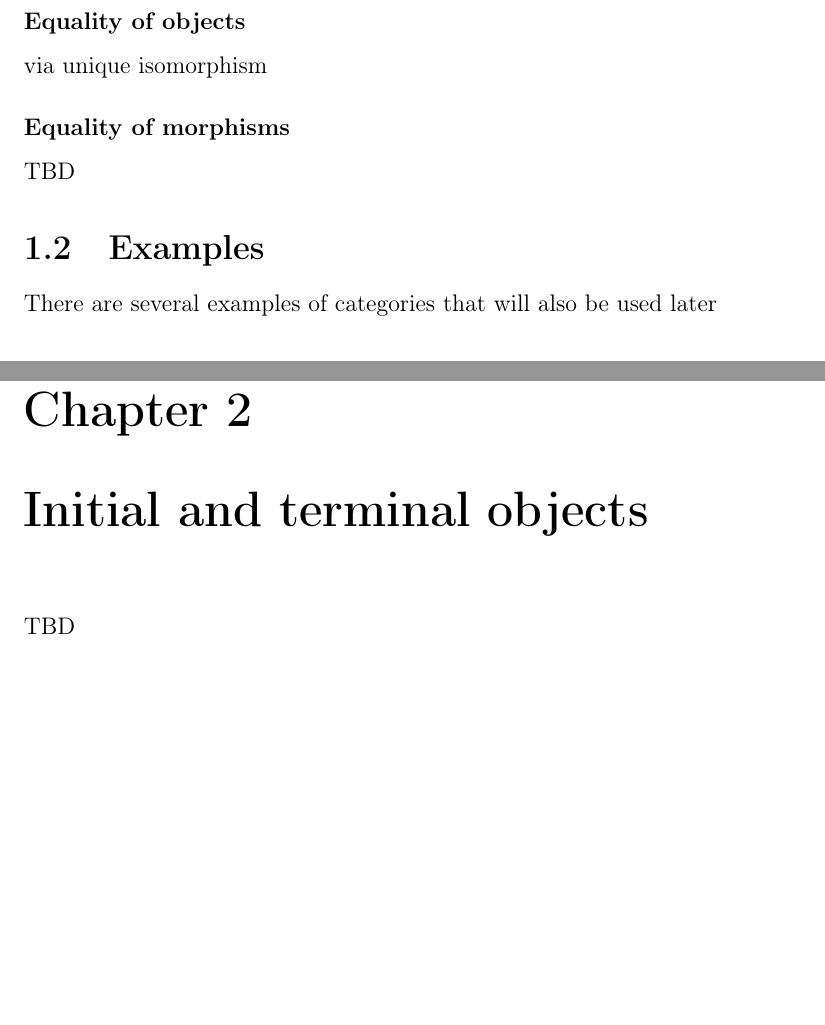
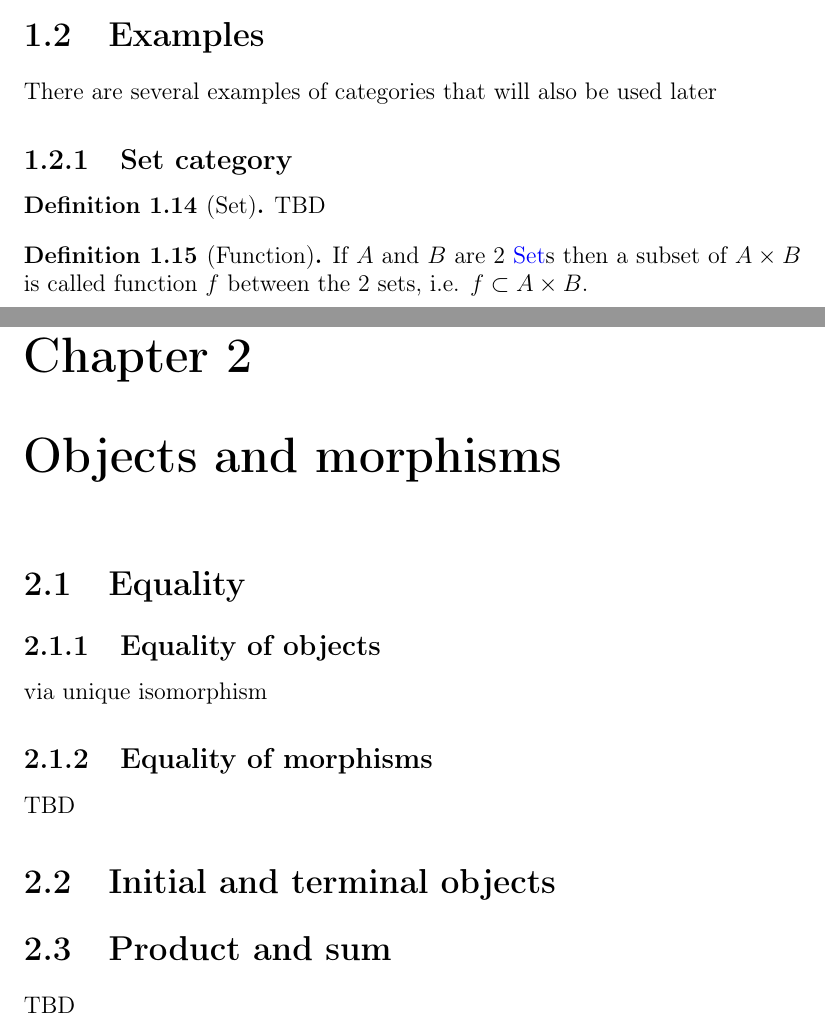
Before and after one commit to ivanmurashko/articles, a LaTeX book (cattheory/cattheory.tex, which reads cattheory/basedefinitions.tex, cattheory/rest.tex): two parts of pages 9 and 11 of 21 before the commit and two parts of pages 9 and 11 of 19 after it, joined at a grey line, cut so that both start at the same text, the shorter picture padded with empty space. Compiled offline with pdfLaTeX; a missing bibliography style is replaced by a similar one.

Commit message:
cattheory: category def

```diff
--- a/cattheory/basedefinitions.tex
+++ b/cattheory/basedefinitions.tex
@@ -178,14 +178,19 @@ properties.
 
 \end{definition}
 
-\subsubsection{Equality of objects}
-via unique isomorphism
-
-\subsubsection{Equality of morphisms}
-TBD
-
 \section{Examples}
 
 There are several examples of categories that will also be used later
 
 \subsection{\textbf{Set} category}
+
+\begin{definition}[Set]
+\label{def:set}
+TBD
+\end{definition}
+
+\begin{definition}[Function]
+\label{def:function}
+If $A$ and $B$ are 2 \mynameref{def:set}s then a subset of $A \times B$ is
+called function $f$ between the 2 sets, i.e. $f \subset A \times B$.
+\end{definition}
--- a/cattheory/rest.tex
+++ b/cattheory/rest.tex
@@ -1,8 +1,17 @@
 %% -*- coding:utf-8 -*-
-\chapter{Initial and terminal objects}
+\chapter{Objects and morphisms}
+
+\section{Equality}
+
+\subsection{Equality of objects}
+via unique isomorphism
+
+\subsection{Equality of morphisms}
 TBD
 
-\chapter{Product and sum}
+\section{Initial and terminal objects}
+
+\section{Product and sum}
 TBD
 
 \chapter{Functors}
```
Also changed, not shown: cattheory/cattheory.pdf, cattheory/basedefinitions.tex (20 more changed lines).
